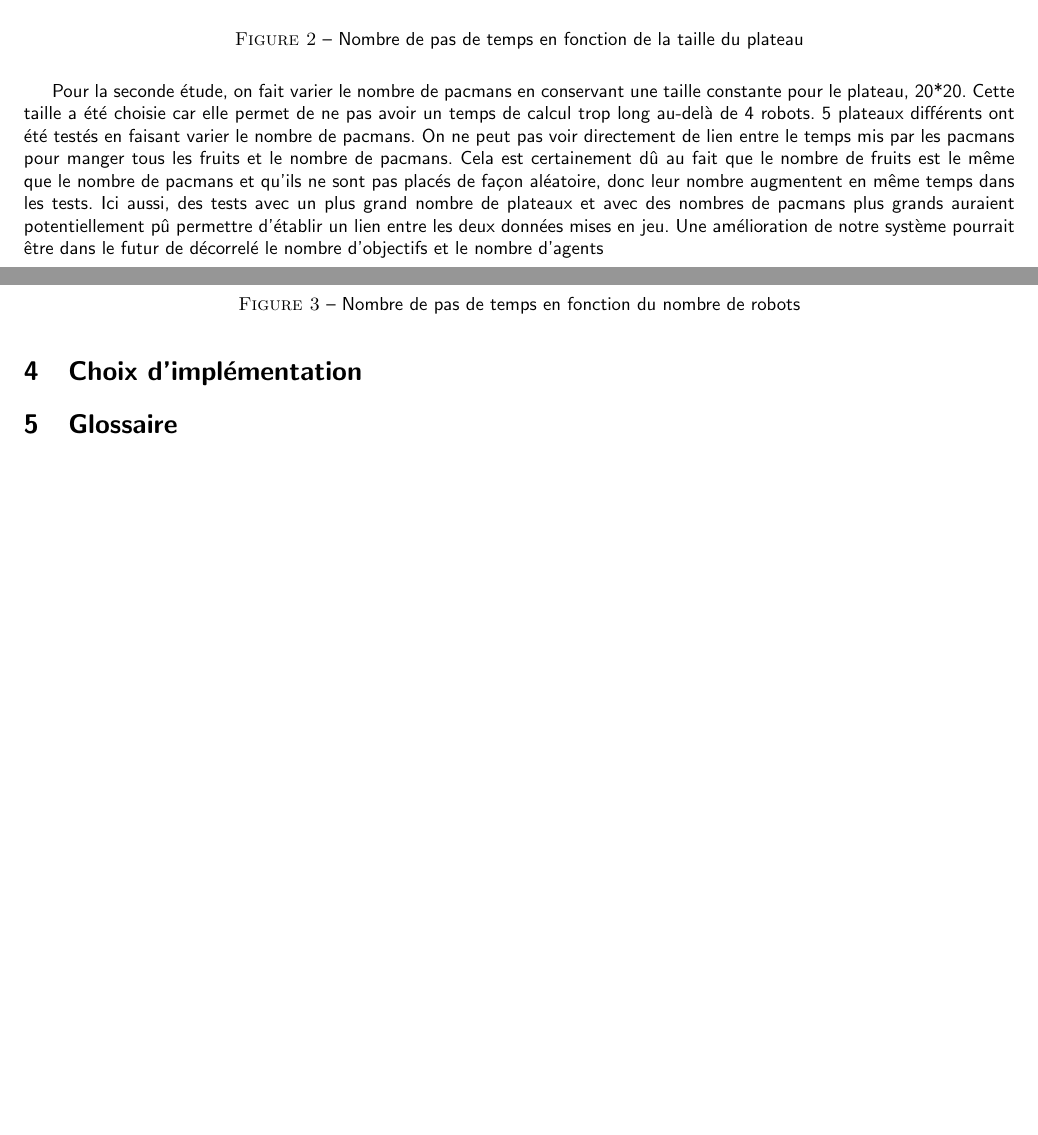
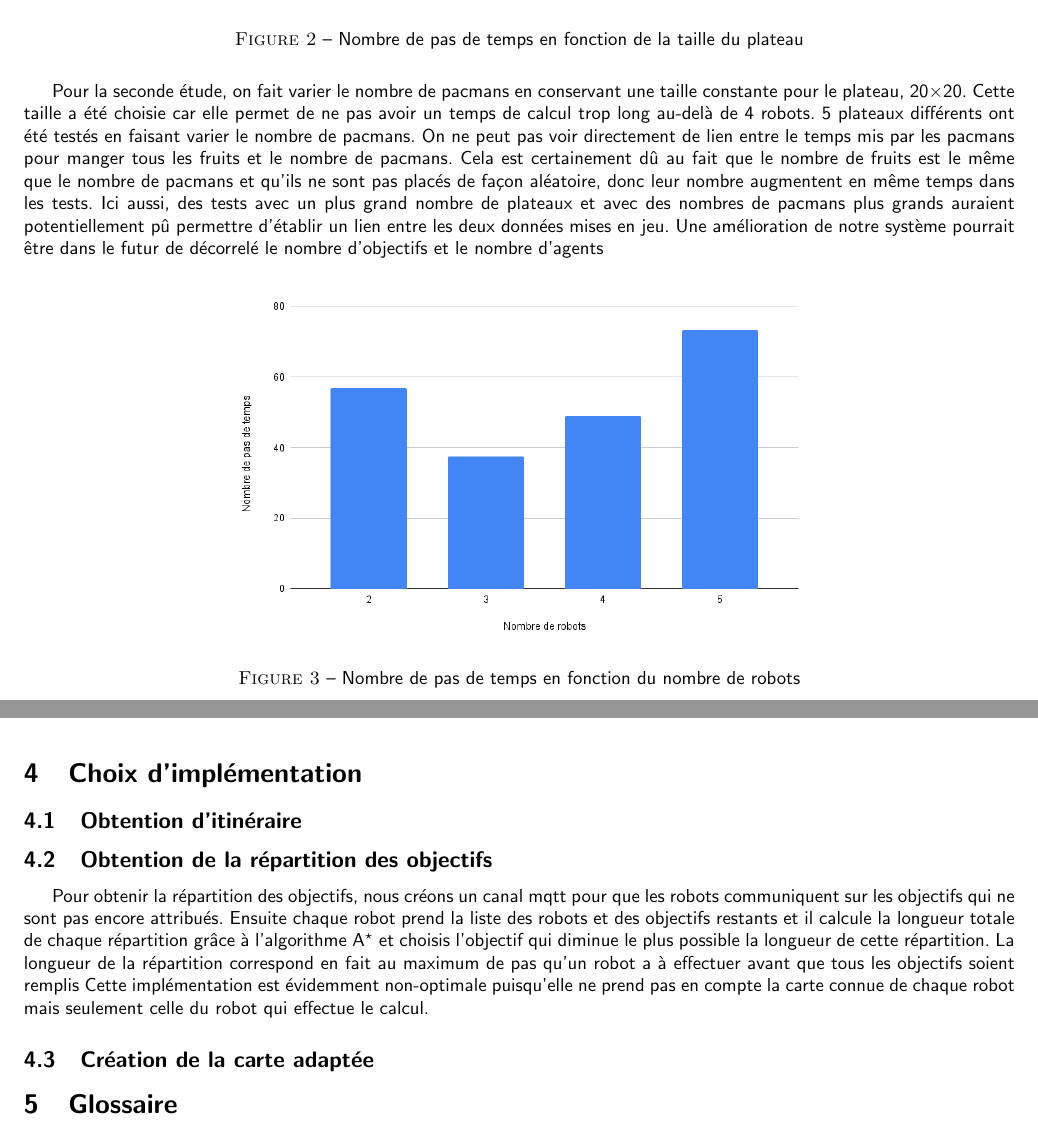
Before and after one commit to benjaminteyssier/PacManRobot, a LaTeX document (Compte_Rendu/main.tex, which reads Compte_Rendu/section/implementation.tex, Compte_Rendu/section/resultat.tex): two parts of pages 4 and 5 of 5, joined at a grey line, cut so that both start at the same text, the shorter picture padded with empty space. Compiled offline with pdfLaTeX.

Commit message:
Modif rapport

```diff
--- a/Compte_Rendu/section/implementation.tex
+++ b/Compte_Rendu/section/implementation.tex
@@ -1 +1,8 @@
 \section{Choix d'implémentation}
+
+\subsection{Obtention d'itinéraire}
+
+\subsection{Obtention de la répartition des objectifs}
+Pour obtenir la répartition des objectifs, nous créons un canal mqtt pour que les robots communiquent sur les objectifs qui ne sont pas encore attribués. Ensuite chaque robot prend la liste des robots et des objectifs restants et il calcule la longueur totale de chaque répartition grâce à l'algorithme A^\star$ et choisis l'objectif qui diminue le plus possible la longueur de cette répartition. La longueur de la répartition correspond en fait au maximum de pas qu'un robot a à effectuer avant que tous les objectifs soient remplis Cette implémentation est évidemment non-optimale puisqu'elle ne prend pas en compte la carte connue de chaque robot mais seulement celle du robot qui effectue le calcul.
+
+\subsection{Création de la carte adaptée}
--- a/Compte_Rendu/section/resultat.tex
+++ b/Compte_Rendu/section/resultat.tex
@@ -9,9 +9,9 @@ En augmentant le nombre de tests avec des seeds différents et des tailles encor
 	\caption{Nombre de pas de temps en fonction de la taille du plateau}
 \end{figure}
 
-Pour la seconde étude, on fait varier le nombre de pacmans en conservant une taille constante pour le plateau, 20*20. Cette taille a été choisie car elle permet de ne pas avoir un temps de calcul trop long au-delà de 4 robots. 5 plateaux différents ont été testés en faisant varier le nombre de pacmans. On ne peut pas voir directement de lien entre le temps mis par les pacmans pour manger tous les fruits et le nombre de pacmans. Cela est certainement dû au fait que le nombre de fruits est le même que le nombre de pacmans et qu'ils ne sont pas placés de façon aléatoire, donc leur nombre augmentent en même temps dans les tests. Ici aussi, des tests avec un plus grand nombre de plateaux et avec des nombres de pacmans plus grands auraient potentiellement pû permettre d’établir un lien entre les deux données mises en jeu. Une amélioration de notre système pourrait être dans le futur de décorrelé le nombre d'objectifs et le nombre d'agents
+Pour la seconde étude, on fait varier le nombre de pacmans en conservant une taille constante pour le plateau, 20\times$20. Cette taille a été choisie car elle permet de ne pas avoir un temps de calcul trop long au-delà de 4 robots. 5 plateaux différents ont été testés en faisant varier le nombre de pacmans. On ne peut pas voir directement de lien entre le temps mis par les pacmans pour manger tous les fruits et le nombre de pacmans. Cela est certainement dû au fait que le nombre de fruits est le même que le nombre de pacmans et qu'ils ne sont pas placés de façon aléatoire, donc leur nombre augmentent en même temps dans les tests. Ici aussi, des tests avec un plus grand nombre de plateaux et avec des nombres de pacmans plus grands auraient potentiellement pû permettre d’établir un lien entre les deux données mises en jeu. Une amélioration de notre système pourrait être dans le futur de décorrelé le nombre d'objectifs et le nombre d'agents
 \begin{figure}[H]
 	\centering
-	\includegraphics[width=0.8\textwidth]{image/resultat2}
+	\includegraphics[width=0.6\textwidth]{image/resultat2}
 	\caption{Nombre de pas de temps en fonction du nombre de robots}
 \end{figure}
```
